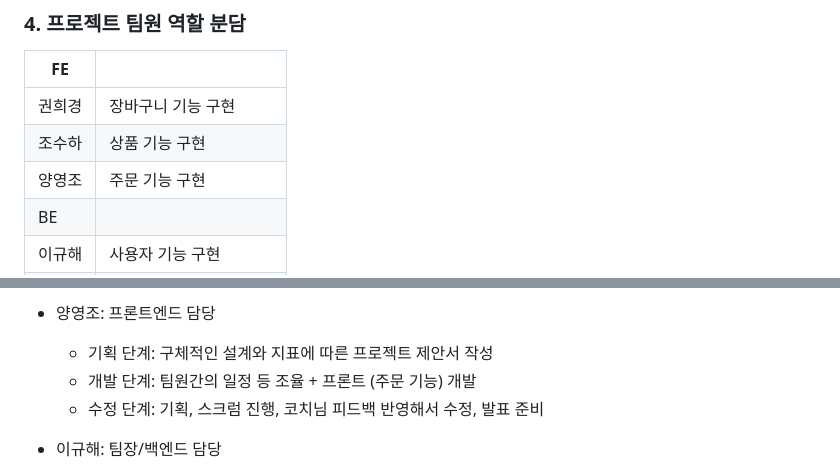
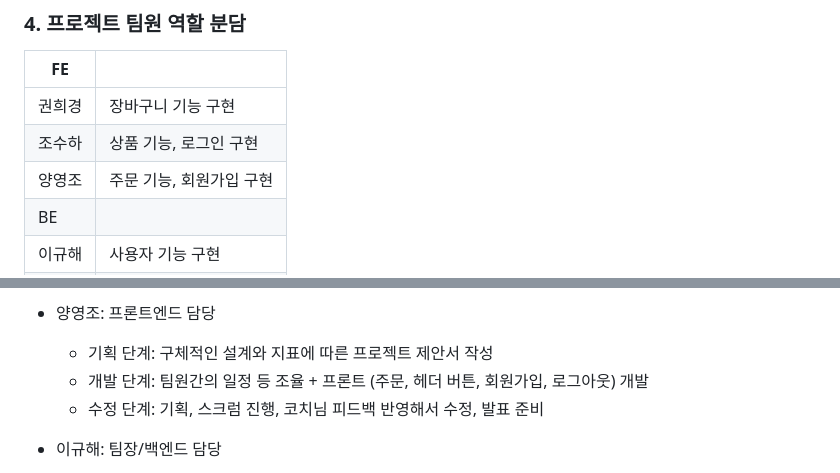
Before and after one commit to leekh8/turtle-books, a Markdown page: README.md, 2 parts joined by grey strips. Drawn GitHub-style.

```diff
--- a/README.md
+++ b/README.md
@@ -52,8 +52,8 @@
 | FE     |                          |
 | ------ | ------------------------ |
 | 권희경 | 장바구니 기능 구현       |
-| 조수하 | 상품 기능 구현           |
-| 양영조 | 주문 기능 구현           |
+| 조수하 | 상품 기능, 로그인 구현     |
+| 양영조 | 주문 기능, 회원가입 구현   |
 | BE     |                          |
 | 이규해 | 사용자 기능 구현         |
 | 고지연 | 상품, 카테고리 기능 구현 |
@@ -80,7 +80,7 @@
 - 양영조: 프론트엔드 담당
 
   - 기획 단계: 구체적인 설계와 지표에 따른 프로젝트 제안서 작성
-  - 개발 단계: 팀원간의 일정 등 조율 + 프론트 (주문 기능) 개발
+  - 개발 단계: 팀원간의 일정 등 조율 + 프론트 (주문, 헤더 버튼, 회원가입, 로그아웃) 개발
   - 수정 단계: 기획, 스크럼 진행, 코치님 피드백 반영해서 수정, 발표 준비
 
 - 이규해: 팀장/백엔드 담당
```
